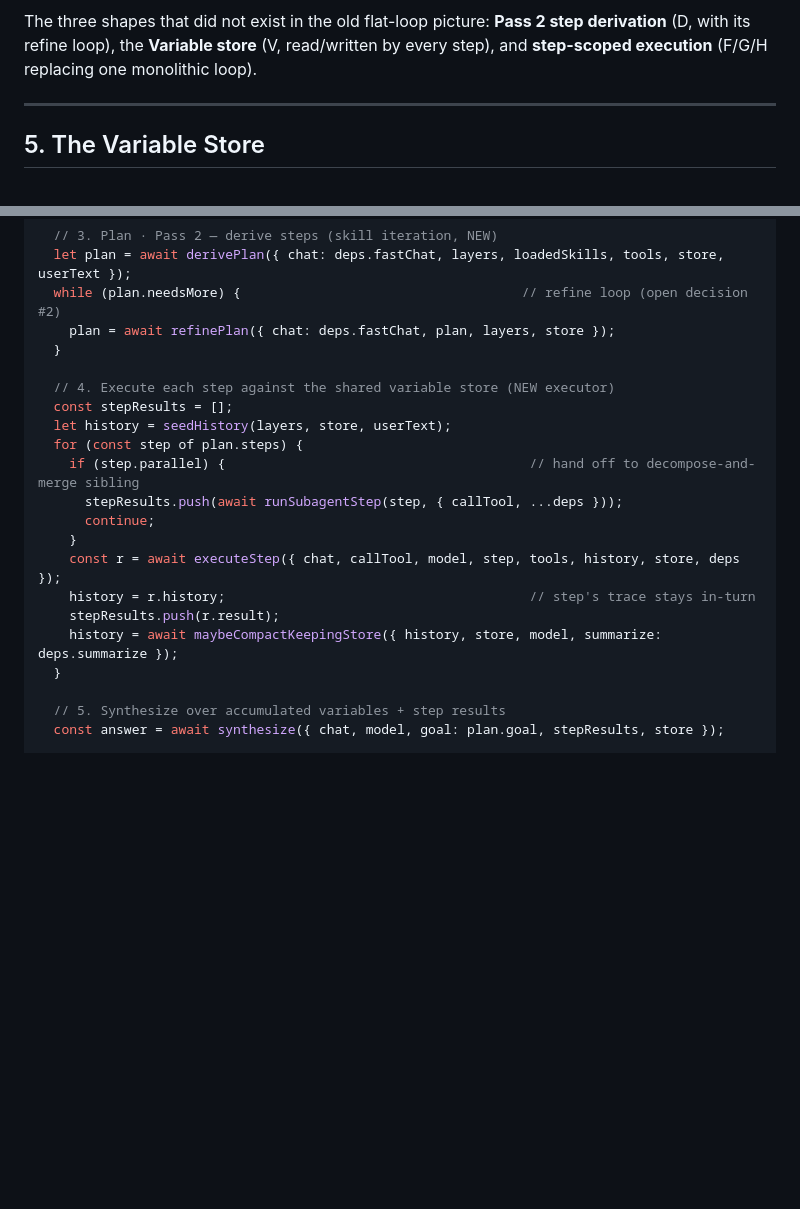
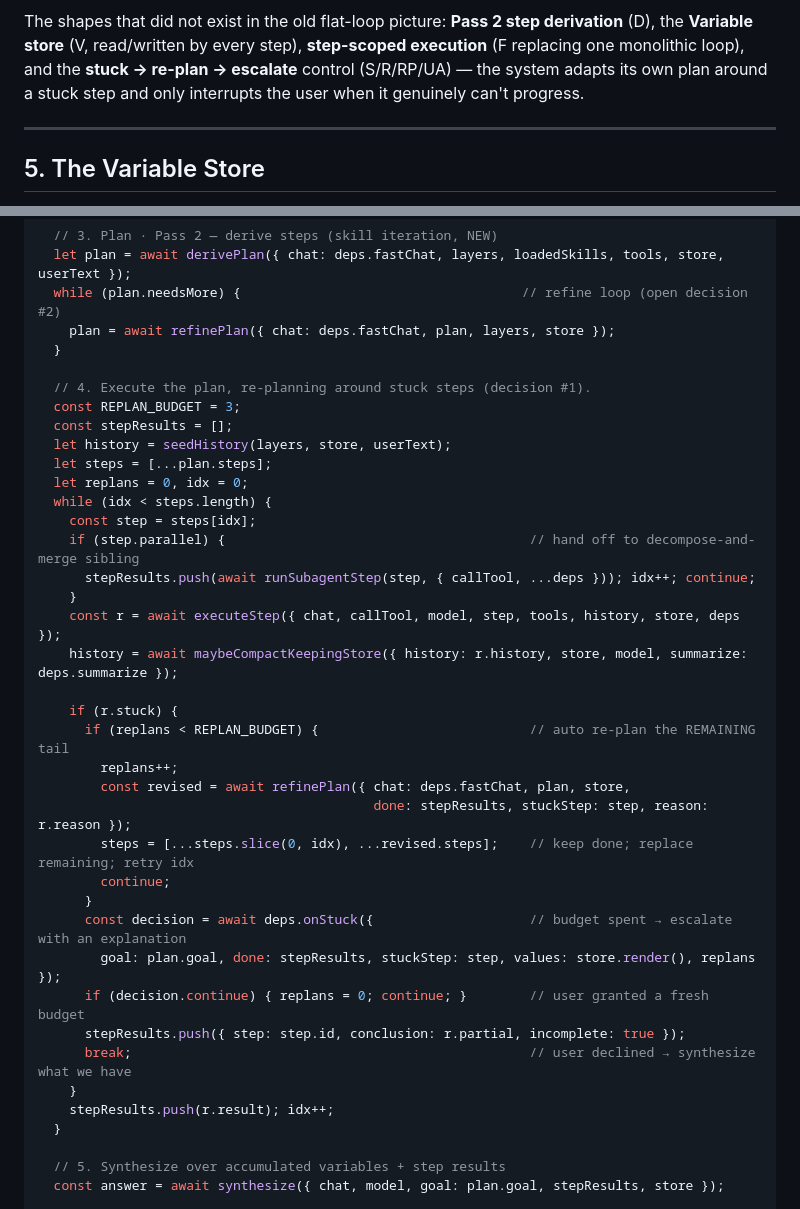
Before and after one commit to coretez/agnostic-chat, a Markdown page: docs/PLANNING_ARCHITECTURE.md, 2 parts joined by grey strips. Drawn GitHub-style; blank space fills up the shorter version.

````diff
--- a/docs/PLANNING_ARCHITECTURE.md
+++ b/docs/PLANNING_ARCHITECTURE.md
@@ -100,9 +105,11 @@ flowchart TD
     J --> Z[Reply to user]
 ```
 
-The three shapes that did not exist in the old flat-loop picture: **Pass 2 step
-derivation** (D, with its refine loop), the **Variable store** (V, read/written by
-every step), and **step-scoped execution** (F/G/H replacing one monolithic loop).
+The shapes that did not exist in the old flat-loop picture: **Pass 2 step
+derivation** (D), the **Variable store** (V, read/written by every step),
+**step-scoped execution** (F replacing one monolithic loop), and the **stuck →
+re-plan → escalate** control (S/R/RP/UA) — the system adapts its own plan around a
+stuck step and only interrupts the user when it genuinely can't progress.
 
 ---
 
@@ -175,18 +182,35 @@ async function handleTurn({ chat, callTool, model, chat_id, userText, deps }) {
     plan = await refinePlan({ chat: deps.fastChat, plan, layers, store });
   }
 
-  // 4. Execute each step against the shared variable store (NEW executor)
+  // 4. Execute the plan, re-planning around stuck steps (decision #1).
+  const REPLAN_BUDGET = 3;
   const stepResults = [];
   let history = seedHistory(layers, store, userText);
-  for (const step of plan.steps) {
+  let steps = [...plan.steps];
+  let replans = 0, idx = 0;
+  while (idx < steps.length) {
+    const step = steps[idx];
     if (step.parallel) {                                       // hand off to decompose-and-merge sibling
-      stepResults.push(await runSubagentStep(step, { callTool, ...deps }));
-      continue;
+      stepResults.push(await runSubagentStep(step, { callTool, ...deps })); idx++; continue;
     }
     const r = await executeStep({ chat, callTool, model, step, tools, history, store, deps });
-    history = r.history;                                       // step's trace stays in-turn
-    stepResults.push(r.result);
-    history = await maybeCompactKeepingStore({ history, store, model, summarize: deps.summarize });
+    history = await maybeCompactKeepingStore({ history: r.history, store, model, summarize: deps.summarize });
+
+    if (r.stuck) {
+      if (replans < REPLAN_BUDGET) {                           // auto re-plan the REMAINING tail
+        replans++;
+        const revised = await refinePlan({ chat: deps.fastChat, plan, store,
+                                           done: stepResults, stuckStep: step, reason: r.reason });
+        steps = [...steps.slice(0, idx), ...revised.steps];    // keep done; replace remaining; retry idx
+        continue;
+      }
+      const decision = await deps.onStuck({                    // budget spent → escalate with an explanation
+        goal: plan.goal, done: stepResults, stuckStep: step, values: store.render(), replans });
+      if (decision.continue) { replans = 0; continue; }        // user granted a fresh budget
+      stepResults.push({ step: step.id, conclusion: r.partial, incomplete: true });
+      break;                                                   // user declined → synthesize what we have
+    }
+    stepResults.push(r.result); idx++;
   }
 
   // 5. Synthesize over accumulated variables + step results
````
Also changed, not shown: other parts of docs/PLANNING_ARCHITECTURE.md (+60 -33 lines).
